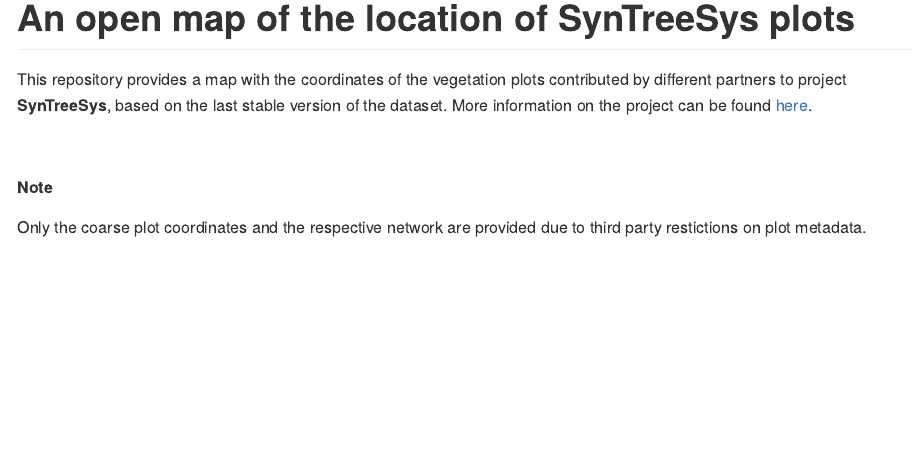
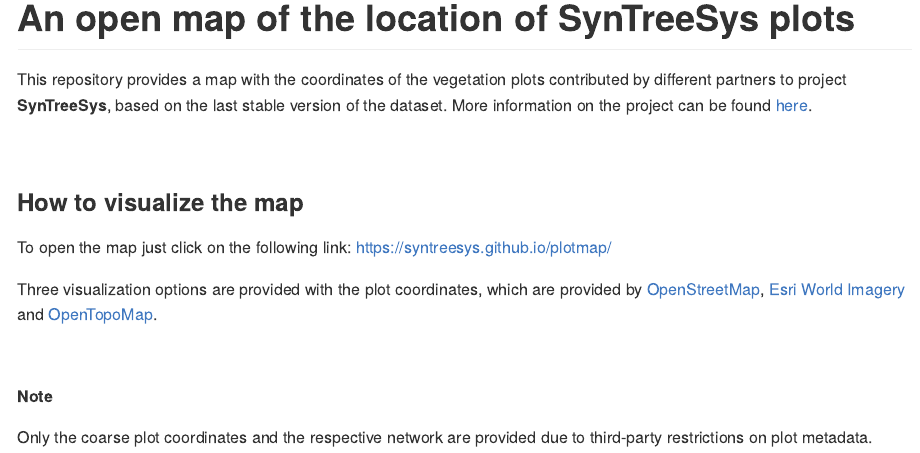
Before and after one commit to SynTreeSys/plotmap, an R Markdown document (README.Rmd): the page in a window 1100 px wide, from its top. The pictures show the output file README.md that the author committed with the source, drawn offline in the style of GitHub.

Commit message:
Updating repo read-me and adding credits

```diff
--- a/README.Rmd
+++ b/README.Rmd
@@ -28,8 +28,15 @@ last stable version of the dataset. More information on the project can be found
 
 <br>
 
+### How to visualize the map
+
+To open the map just click on the following link: https://syntreesys.github.io/plotmap/
+
+Three visualization options are provided with the plot coordinates, which are provided by [OpenStreetMap](https://www.openstreetmap.org/), [Esri World Imagery](https://www.esri.com/en-us/capabilities/imagery-remote-sensing/capabilities/content) and [OpenTopoMap](https://opentopomap.org/).
+
+<br>
 
 ##### Note
 
 Only the coarse plot coordinates and the respective network are provided due to
-third party restictions on plot metadata.
+third-party restrictions on plot metadata.
```
Also changed, not shown: README.md.
